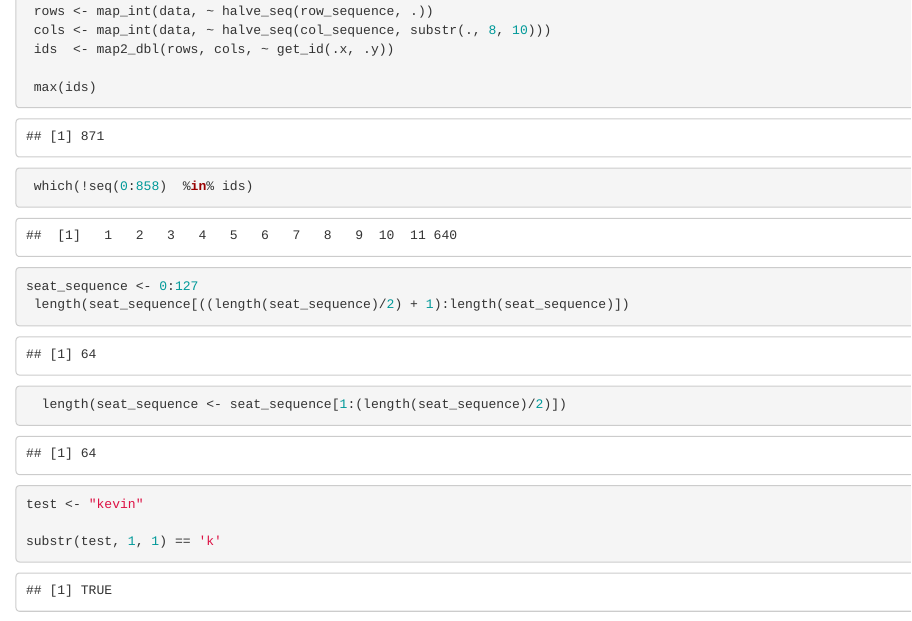
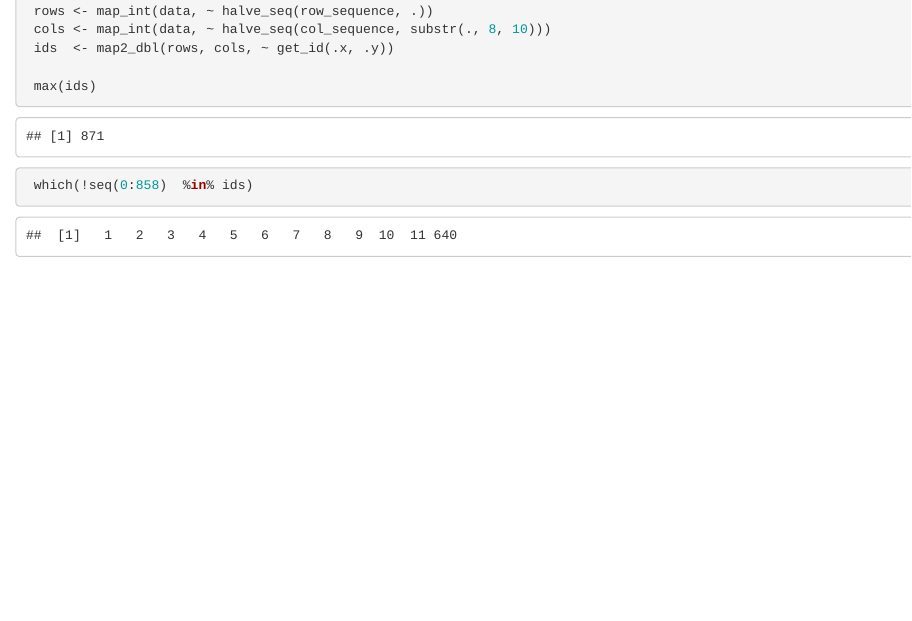
Before and after one commit to kevin-m-kent/AdventOfCode, an R Markdown document (2020/2020_Solutions_R.Rmd): the page in a window 1100 px wide, from 4540 px down before the commit and from 4520 px down after it, so that both start at the same text. Rendered offline with R 4.5, knitr and Pandoc, with nearby package versions.

Commit message:
cleaning up R code

````diff
--- a/2020/2020_Solutions_R.Rmd
+++ b/2020/2020_Solutions_R.Rmd
@@ -211,18 +210,4 @@ get_id <- function(row, col) {
 
 
 
-
 ```
-
-```{r}
-
-seat_sequence <- 0:127
- length(seat_sequence[((length(seat_sequence)/2) + 1):length(seat_sequence)])
-  length(seat_sequence <- seat_sequence[1:(length(seat_sequence)/2)])
-
-
-
-test <- "kevin"
-
-substr(test, 1, 1) == 'k'
-```
````
Also changed, not shown: 2020/2020_Solutions_R.Rmd (1 more changed lines).
